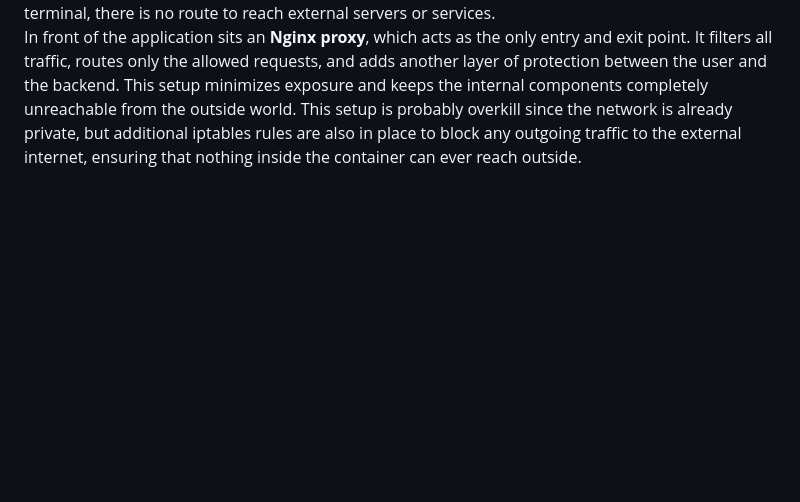
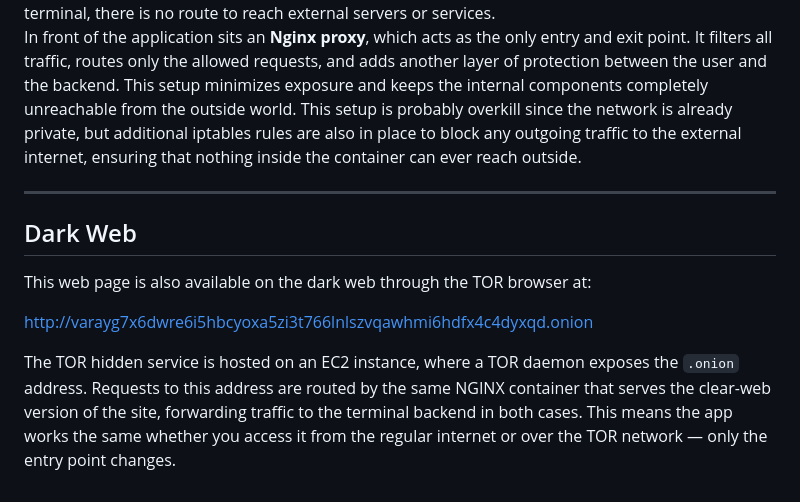
Before and after one commit to elielberra/terminal-app, a Markdown page: README.md, the part around the change. Drawn GitHub-style; blank space fills up the shorter version.

Commit message:
docs: dark web explanation

```diff
--- a/README.md
+++ b/README.md
@@ -79,3 +79,12 @@ The terminal runs under <a href="https://www.gnu.org/software/bash/manual/html_n
 The terminal-app is enclosed within a private internal network that has no direct access to the internet. This isolation ensures that even if someone tries to exploit the system from within the terminal, there is no route to reach external servers or services.
 In front of the application sits an **Nginx proxy**, which acts as the only entry and exit point. It filters all traffic, routes only the allowed requests, and adds another layer of protection between the user and the backend. This setup minimizes exposure and keeps the internal components completely unreachable from the outside world.
 This setup is probably overkill since the network is already private, but additional iptables rules are also in place to block any outgoing traffic to the external internet, ensuring that nothing inside the container can ever reach outside.
+
+---
+
+## Dark Web
+This web page is also available on the dark web through the TOR browser at:
+
+http://varayg7x6dwre6i5hbcyoxa5zi3t766lnlszvqawhmi6hdfx4c4dyxqd.onion
+
+The TOR hidden service is hosted on an EC2 instance, where a TOR daemon exposes the `.onion` address. Requests to this address are routed by the same NGINX container that serves the clear-web version of the site, forwarding traffic to the terminal backend in both cases. This means the app works the same whether you access it from the regular internet or over the TOR network — only the entry point changes.
```
